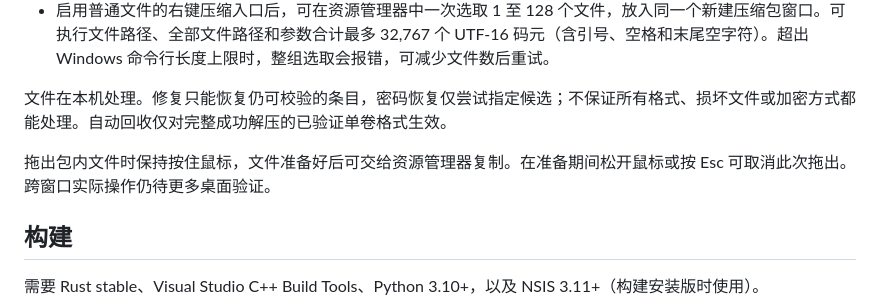
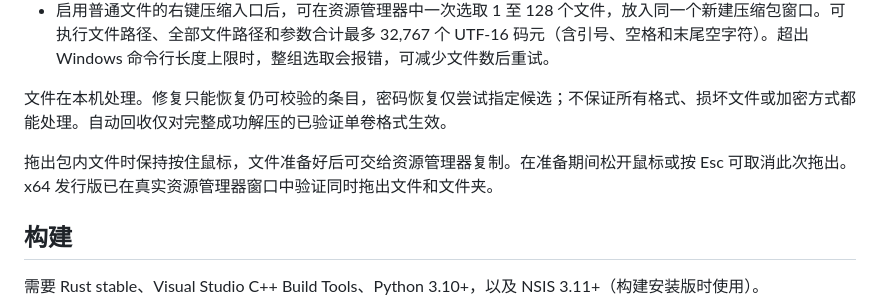
Before and after one commit to qing-yi-5427/qing-zip, a Markdown page: README.md, the part around the change. Rendered like a GitHub page.

Commit message:
Record verified drag-out of a mixed selection into real Explorer

```diff
--- a/README.md
+++ b/README.md
@@ -37,7 +37,7 @@ x64 版支持 Windows 10 2004（19041）及以上版本和 Windows 11。Windows
 
 文件在本机处理。修复只能恢复仍可校验的条目，密码恢复仅尝试指定候选；不保证所有格式、损坏文件或加密方式都能处理。自动回收仅对完整成功解压的已验证单卷格式生效。
 
-拖出包内文件时保持按住鼠标，文件准备好后可交给资源管理器复制。在准备期间松开鼠标或按 Esc 可取消此次拖出。跨窗口实际操作仍待更多桌面验证。
+拖出包内文件时保持按住鼠标，文件准备好后可交给资源管理器复制。在准备期间松开鼠标或按 Esc 可取消此次拖出。x64 发行版已在真实资源管理器窗口中验证同时拖出文件和文件夹。
 
 ## 构建
 
```
